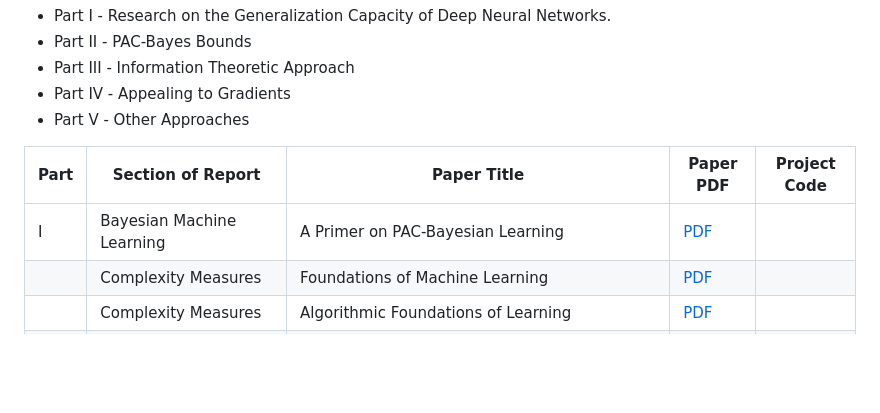
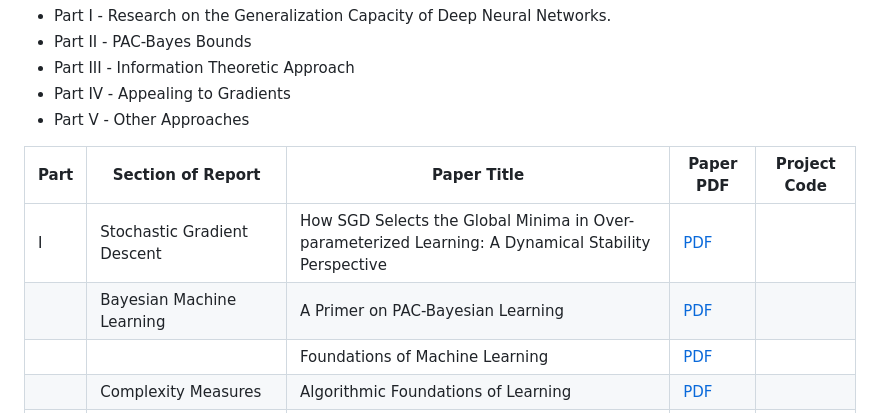
Before and after one commit to ThomasWalker1/Generalization-of-Neural-Networks, a Markdown page: README.md, the part around one of its changes. Rendered like a GitHub page; blank space fills up the shorter version.

```diff
--- a/README.md
+++ b/README.md
@@ -11,8 +11,9 @@ A Survey of the Methods for Deriving Bounds on the Generalization Error of Deep
 
 | Part | Section of Report | Paper Title | Paper PDF | Project Code
 | ----------- | ----------- | ----------- |----------- | ----------- |
-| I | Bayesian Machine Learning | A Primer on PAC-Bayesian Learning | [PDF](https://arxiv.org/pdf/1901.05353.pdf) |  |
-|  | Complexity Measures | Foundations of Machine Learning | [PDF](https://www.dropbox.com/s/38p0j6ds5q9c8oe/10290.pdf?dl=1) |  |
+| I | Stochastic Gradient Descent | How SGD Selects the Global Minima in Over-parameterized Learning: A Dynamical Stability Perspective | [PDF](https://papers.nips.cc/paper_files/paper/2018/file/6651526b6fb8f29a00507de6a49ce30f-Paper.pdf) |  |
+|  | Bayesian Machine Learning | A Primer on PAC-Bayesian Learning | [PDF](https://arxiv.org/pdf/1901.05353.pdf) |  |
+|  |  | Foundations of Machine Learning | [PDF](https://www.dropbox.com/s/38p0j6ds5q9c8oe/10290.pdf?dl=1) |  |
 |  | Complexity Measures | Algorithmic Foundations of Learning | [PDF](https://www.stats.ox.ac.uk/~rebeschi/teaching/AFoL/22/) |  |
 | II | Optimizing PAC-Bayes Bounds via SGD | Computing Nonvacuous Generalization Bonds for Deep (Stochastic) Neural Networks with Many More Parameters than Training Data | [PDF](https://arxiv.org/pdf/1703.11008.pdf) | [CODE](https://github.com/ThomasWalker1/Generalization-of-Neural-Networks/tree/main/Generalization%20in%20Deep%20Learning/PAC) |
 |  | Compression | Stronger Generalization Bounds for Deep Nets via a Compression Approach | [PDF](https://arxiv.org/pdf/1802.05296.pdf) | [CODE](https://github.com/ThomasWalker1/Generalization-of-Neural-Networks/tree/main/Generalization%20in%20Deep%20Learning/Compression) |
```
Also changed, not shown: other parts of README.md (+7 -7 lines).
